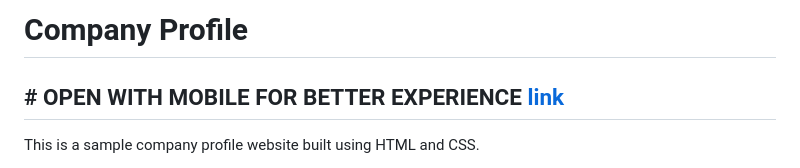
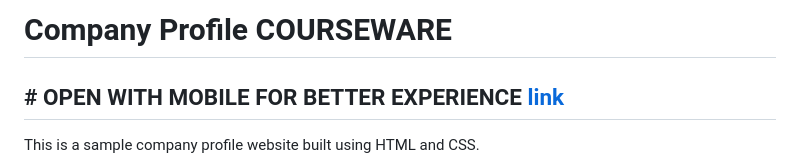
Before and after one commit to RevoU-FSSE-2/week-5-fajarnursodiqq, a Markdown page: README.md, the part around the change. Drawn GitHub-style.

Commit message:
menambahkan judul pada dokumen readme line 1

```diff
--- a/README.md
+++ b/README.md
@@ -1,4 +1,4 @@
-# Company Profile
+# Company Profile COURSEWARE
 
 ## # OPEN WITH MOBILE FOR BETTER EXPERIENCE <a href="http://fajarlab.site/" target="_blank">link</a>
 
```
